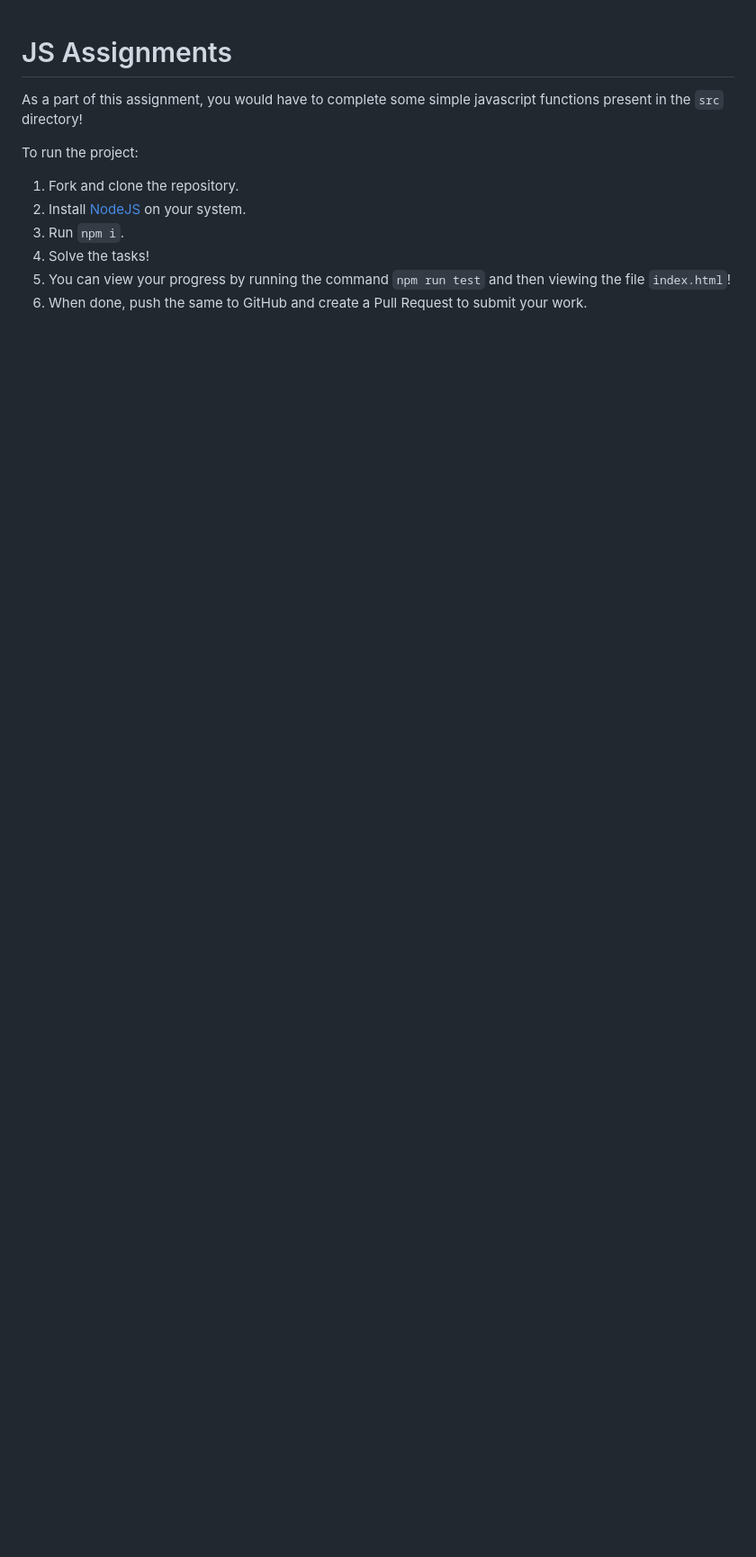
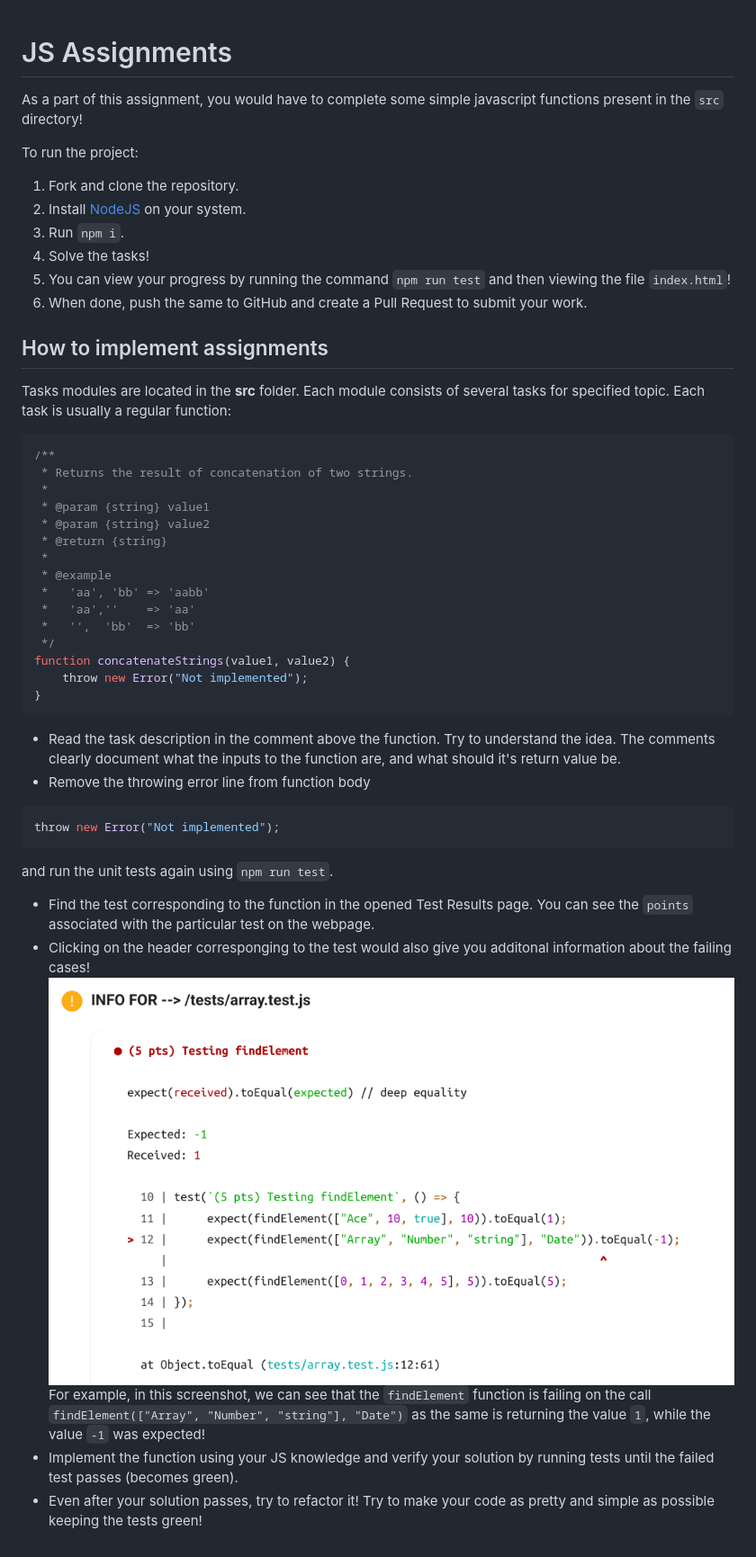
Before and after one commit to vaibhav-1508/js_assignment, a Markdown page: README.md, the part around the change. Shown: that part at 90% size. Rendered like a GitHub page; pictures changed too: assets/test_example.png (added); blank space fills up the shorter version.

````diff
--- a/README.md
+++ b/README.md
@@ -10,3 +10,41 @@ To run the project:
 4. Solve the tasks!
 5. You can view your progress by running the command `npm run test` and then viewing the file `index.html`!
 6. When done, push the same to GitHub and create a Pull Request to submit your work.
+
+## How to implement assignments
+
+Tasks modules are located in the **src** folder. Each module consists of several tasks for specified topic. Each task is usually a regular function:
+
+```javascript
+/**
+ * Returns the result of concatenation of two strings.
+ *
+ * @param {string} value1
+ * @param {string} value2
+ * @return {string}
+ *
+ * @example
+ *   'aa', 'bb' => 'aabb'
+ *   'aa',''    => 'aa'
+ *   '',  'bb'  => 'bb'
+ */
+function concatenateStrings(value1, value2) {
+	throw new Error("Not implemented");
+}
+```
+
+- Read the task description in the comment above the function. Try to understand the idea. The comments clearly document what the inputs to the function are, and what should it's return value be.
+- Remove the throwing error line from function body
+
+```javascript
+throw new Error("Not implemented");
+```
+
+and run the unit tests again using `npm run test`.
+
+- Find the test corresponding to the function in the opened Test Results page. You can see the `points` associated with the particular test on the webpage.
+- Clicking on the header corresponging to the test would also give you additonal information about the failing cases!
+  ![Test Information Example](assets/test_example.png)
+  For example, in this screenshot, we can see that the `findElement` function is failing on the call `findElement(["Array", "Number", "string"], "Date")` as the same is returning the value `1`, while the value `-1` was expected!
+- Implement the function using your JS knowledge and verify your solution by running tests until the failed test passes (becomes green).
+- Even after your solution passes, try to refactor it! Try to make your code as pretty and simple as possible keeping the tests green!
````
Also changed, not shown: 2 other files.
